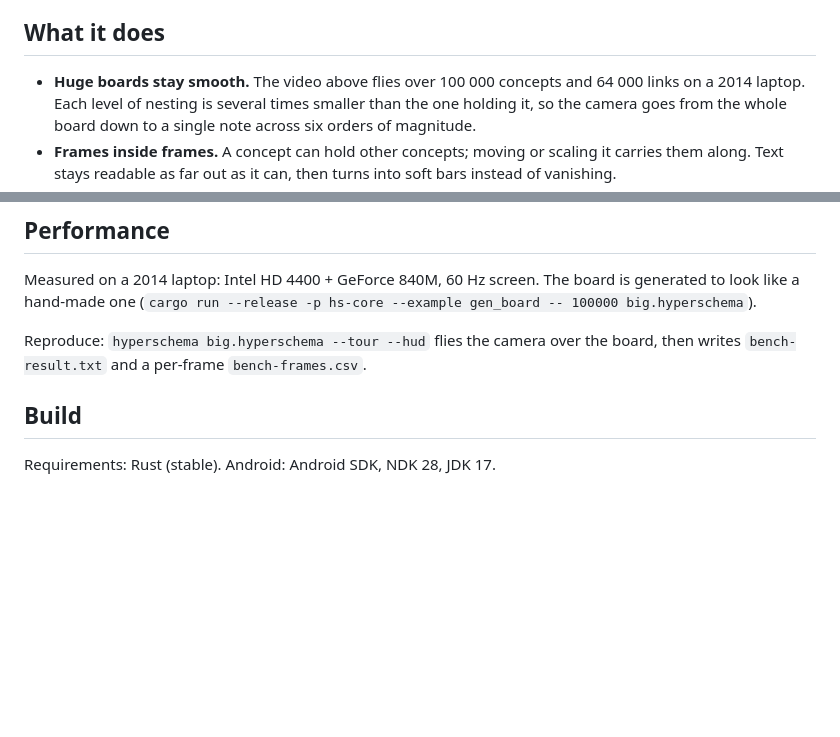
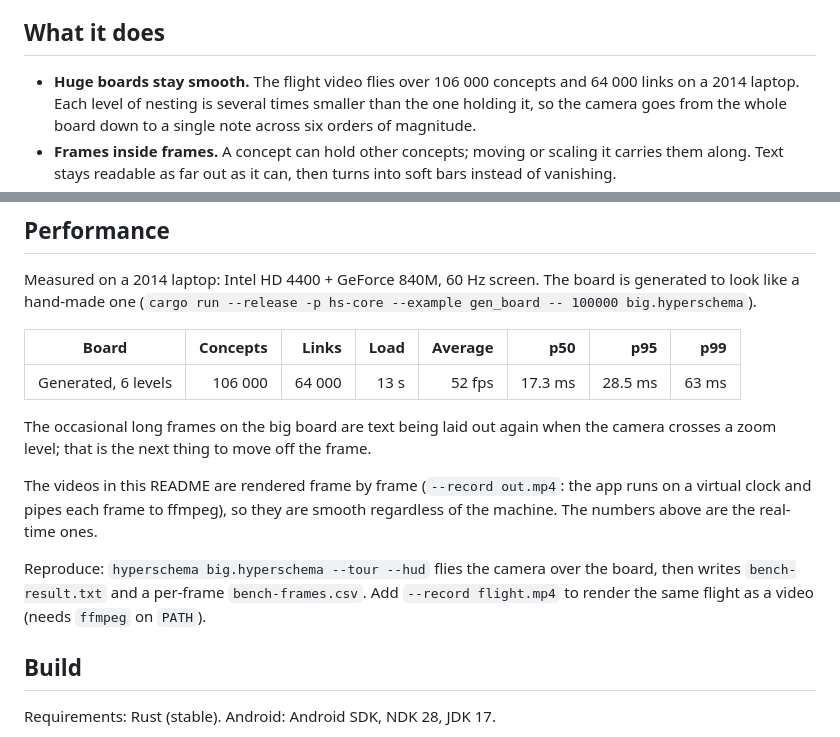
Before and after one commit to dmitryverkhoturov/hyperschema, a Markdown page: README.md, 2 parts joined by grey strips. Drawn GitHub-style; blank space fills up the shorter version.

```diff
--- a/README.md
+++ b/README.md
@@ -13,7 +15,7 @@ and links are first-class.
 
 ## What it does
 
-- **Huge boards stay smooth.** The video above flies over 100 000 concepts
+- **Huge boards stay smooth.** The flight video flies over 106 000 concepts
   and 64 000 links on a 2014 laptop. Each level of nesting is several times
   smaller than the one holding it, so the camera goes from the whole board
   down to a single note across six orders of magnitude.
@@ -41,10 +43,23 @@ Measured on a 2014 laptop: Intel HD 4400 + GeForce 840M, 60 Hz screen.
 The board is generated to look like a hand-made one
 (`cargo run --release -p hs-core --example gen_board -- 100000 big.hyperschema`).
 
-<!-- TABLE: filled in from bench-result.txt -->
+| Board | Concepts | Links | Load | Average | p50 | p95 | p99 |
+|---|---:|---:|---:|---:|---:|---:|---:|
+| Generated, 6 levels | 106 000 | 64 000 | 13 s | 52 fps | 17.3 ms | 28.5 ms | 63 ms |
+
+The occasional long frames on the big board are text being laid out again
+when the camera crosses a zoom level; that is the next thing to move off the
+frame.
+
+The videos in this README are rendered frame by frame
+(`--record out.mp4`: the app runs on a virtual clock and pipes each frame to
+ffmpeg), so they are smooth regardless of the machine. The numbers above are
+the real-time ones.
 
 Reproduce: `hyperschema big.hyperschema --tour --hud` flies the camera over
 the board, then writes `bench-result.txt` and a per-frame `bench-frames.csv`.
+Add `--record flight.mp4` to render the same flight as a video (needs
+`ffmpeg` on `PATH`).
 
 ## Build
 
```
Also changed, not shown: other parts of README.md (+3 -1 lines), docs/hero.png (added), 11 other files.
